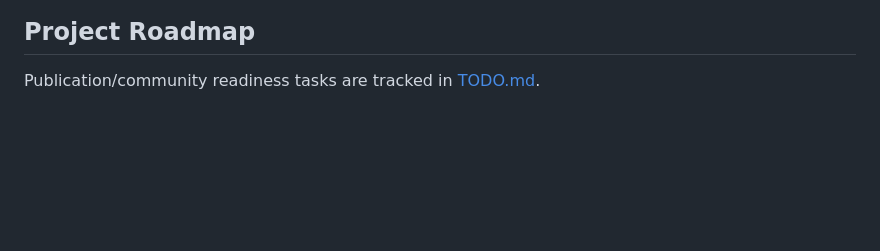
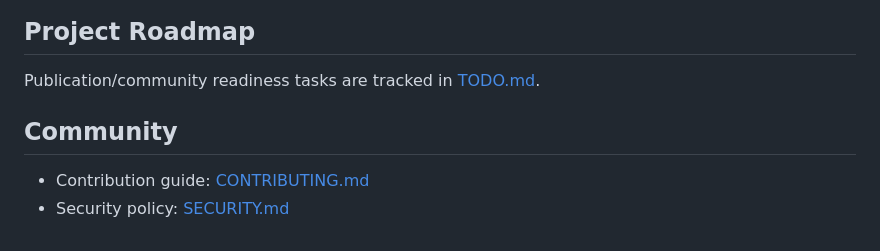
Before and after one commit to IDMDataHub/gaitkit, a Markdown page: README.md, the part around one of its changes. GitHub-like rendering; blank space fills up the shorter version.

Commit message:
docs(readme): add CI badge and community policy links

```diff
--- a/README.md
+++ b/README.md
@@ -142,3 +143,8 @@ MIT -- see [LICENSE](LICENSE).
 ## Project Roadmap
 
 Publication/community readiness tasks are tracked in [TODO.md](TODO.md).
+
+## Community
+
+- Contribution guide: [CONTRIBUTING.md](CONTRIBUTING.md)
+- Security policy: [SECURITY.md](SECURITY.md)
```
Also changed, not shown: other parts of README.md (+1 -0 lines).
